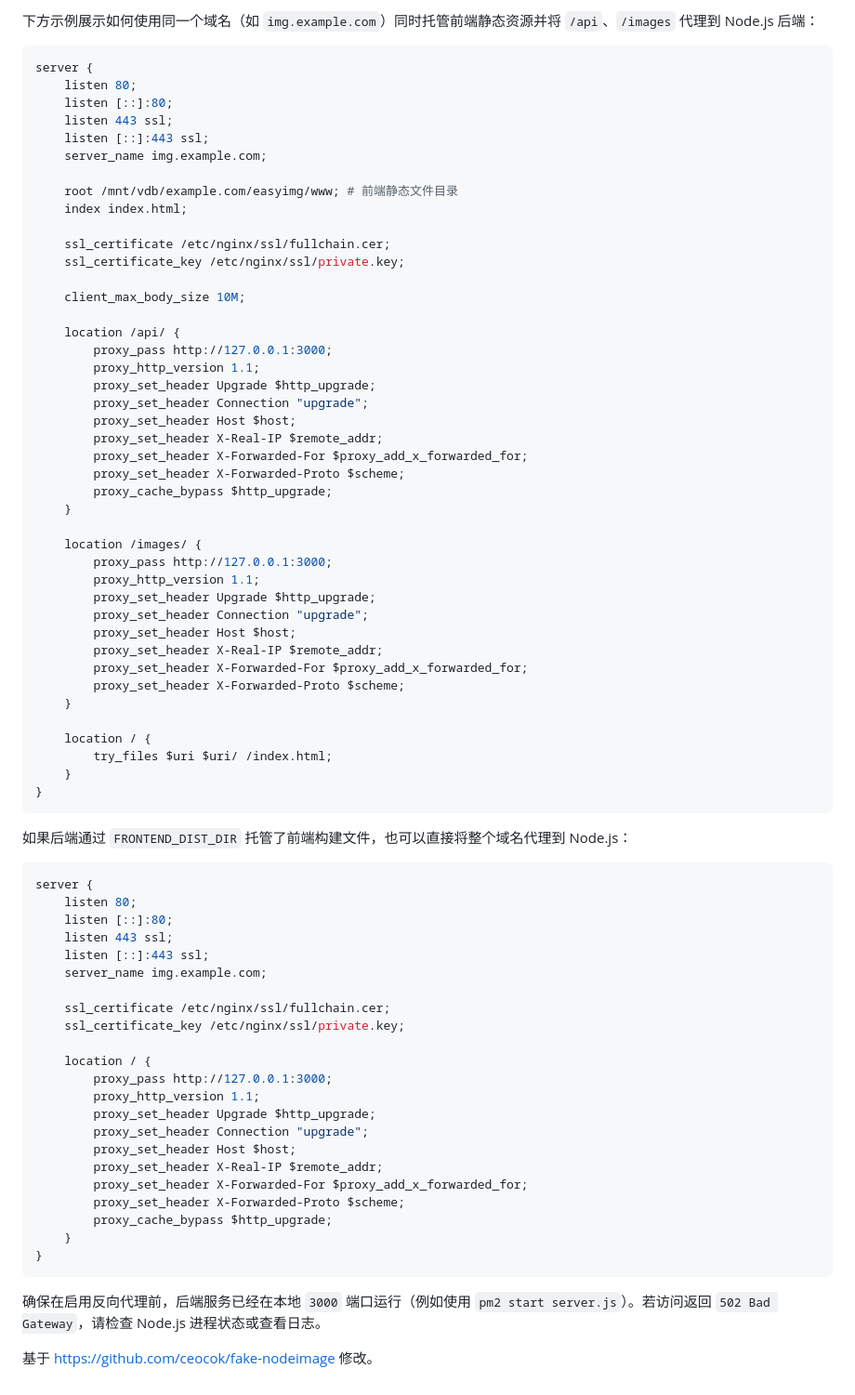
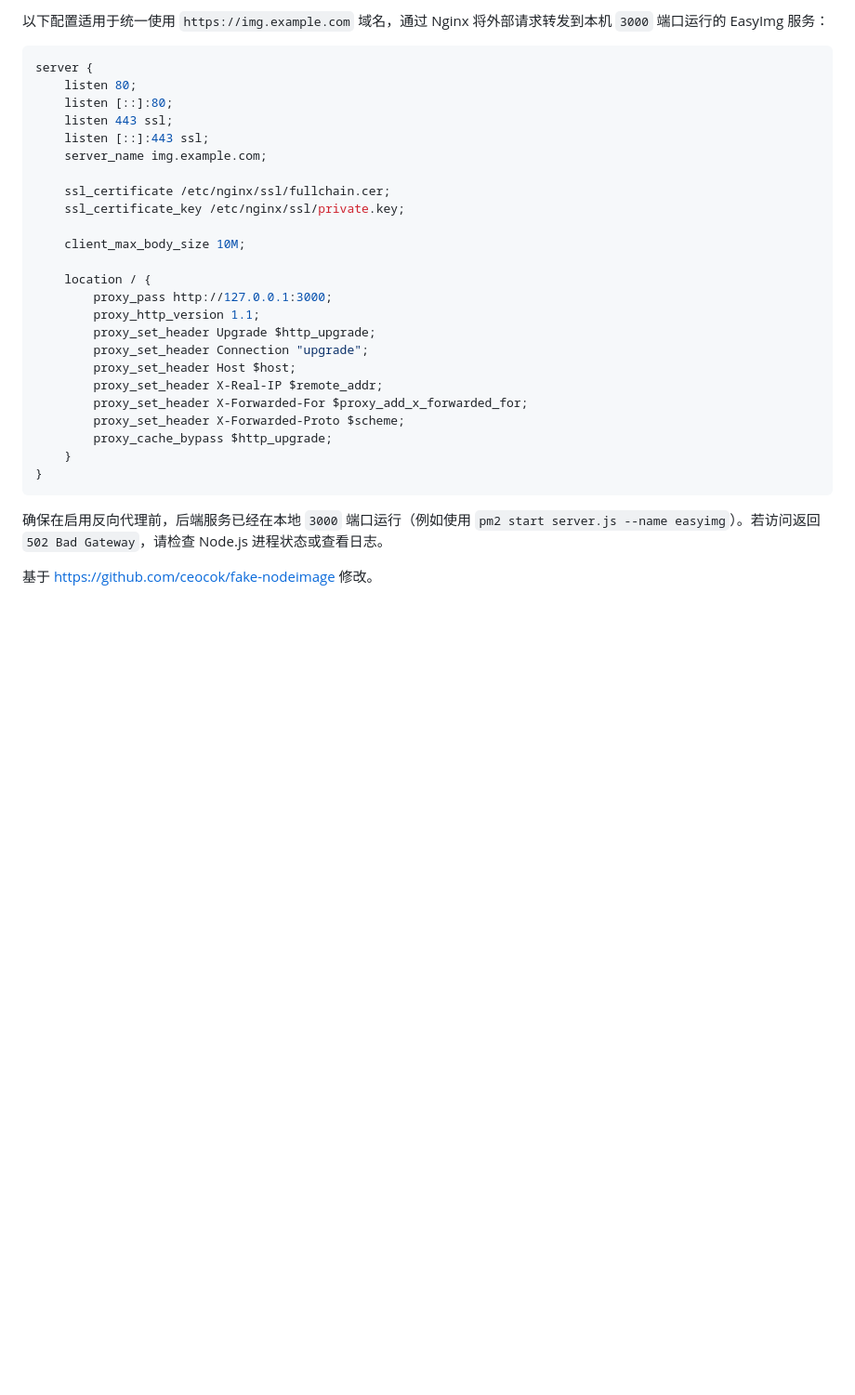
Before and after one commit to maiizii/easyimg, a Markdown page: README.md, the part around one of its changes. Shown at 93% size. GitHub-like rendering; blank space fills up the shorter version.

````diff
--- a/README.md
+++ b/README.md
@@ -38,52 +42,5 @@ EasyImg 是一个前后端分离的轻量级图床方案，提供批量上传、
 
-下方示例展示如何使用同一个域名（如 `img.example.com`）同时托管前端静态资源并将 `/api`、`/images` 代理到 Node.js 后端：
-
-```nginx
-server {
-    listen 80;
-    listen [::]:80;
-    listen 443 ssl;
-    listen [::]:443 ssl;
-    server_name img.example.com;
-
-    root /mnt/vdb/example.com/easyimg/www; # 前端静态文件目录
-    index index.html;
-
-    ssl_certificate /etc/nginx/ssl/fullchain.cer;
-    ssl_certificate_key /etc/nginx/ssl/private.key;
-
-    client_max_body_size 10M;
-
-    location /api/ {
-        proxy_pass http://127.0.0.1:3000;
-        proxy_http_version 1.1;
-        proxy_set_header Upgrade $http_upgrade;
-        proxy_set_header Connection "upgrade";
-        proxy_set_header Host $host;
-        proxy_set_header X-Real-IP $remote_addr;
-        proxy_set_header X-Forwarded-For $proxy_add_x_forwarded_for;
-        proxy_set_header X-Forwarded-Proto $scheme;
-        proxy_cache_bypass $http_upgrade;
-    }
-
-    location /images/ {
-        proxy_pass http://127.0.0.1:3000;
-        proxy_http_version 1.1;
-        proxy_set_header Upgrade $http_upgrade;
-        proxy_set_header Connection "upgrade";
-        proxy_set_header Host $host;
-        proxy_set_header X-Real-IP $remote_addr;
-        proxy_set_header X-Forwarded-For $proxy_add_x_forwarded_for;
-        proxy_set_header X-Forwarded-Proto $scheme;
-    }
-
-    location / {
-        try_files $uri $uri/ /index.html;
-    }
-}
-```
-
-如果后端通过 `FRONTEND_DIST_DIR` 托管了前端构建文件，也可以直接将整个域名代理到 Node.js：
+以下配置适用于统一使用 `https://img.example.com` 域名，通过 Nginx 将外部请求转发到本机 `3000` 端口运行的 EasyImg 服务：
 
 ```nginx
 server {
@@ -95,6 +52,8 @@ server {
 
     ssl_certificate /etc/nginx/ssl/fullchain.cer;
     ssl_certificate_key /etc/nginx/ssl/private.key;
+
+    client_max_body_size 10M;
 
     location / {
         proxy_pass http://127.0.0.1:3000;
@@ -110,6 +69,6 @@ server {
 }
 ```
 
-确保在启用反向代理前，后端服务已经在本地 `3000` 端口运行（例如使用 `pm2 start server.js`）。若访问返回 `502 Bad Gateway`，请检查 Node.js 进程状态或查看日志。
+确保在启用反向代理前，后端服务已经在本地 `3000` 端口运行（例如使用 `pm2 start server.js --name easyimg`）。若访问返回 `502 Bad Gateway`，请检查 Node.js 进程状态或查看日志。
 
 基于 https://github.com/ceocok/fake-nodeimage 修改。
````
Also changed, not shown: other parts of README.md (+18 -14 lines), server/README.md (+31 -22 lines).
